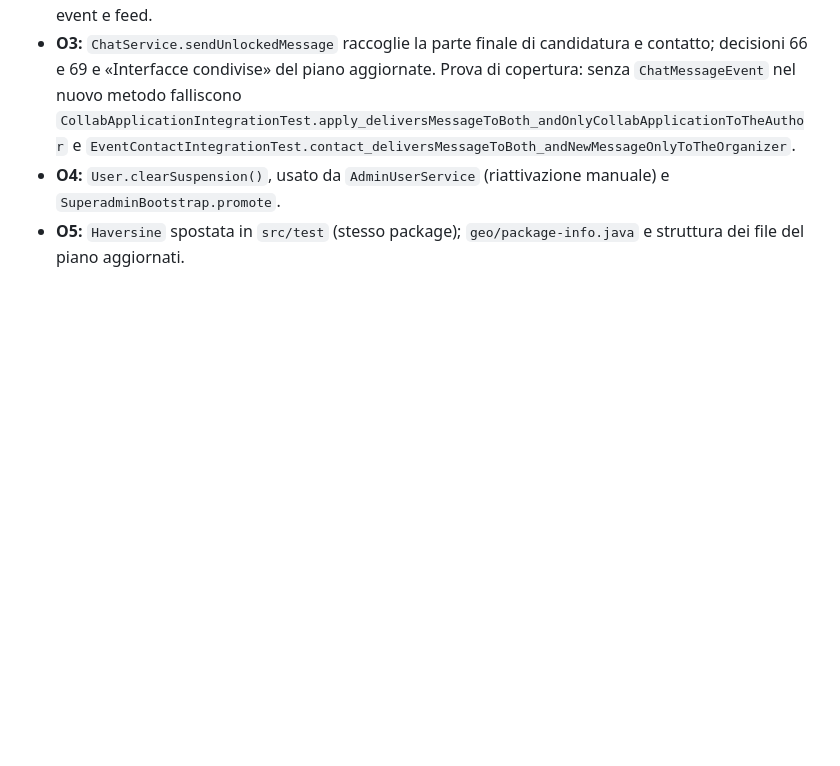
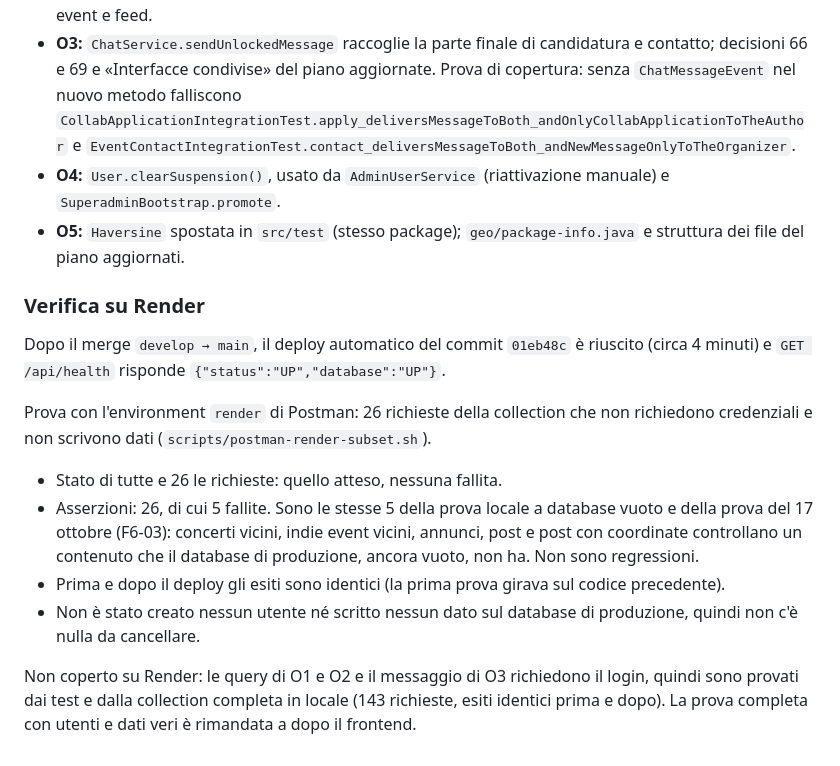
Before and after one commit to AlbertoRazzolini/Resonance_app, a Markdown page: docs/ottimizzazione.md, the part around the change. Drawn GitHub-style; blank space fills up the shorter version.

Commit message:
docs(optimization): aggiunge l'esito della verifica su Render
- docs/ottimizzazione.md: sezione "Verifica su Render" dopo il deploy del commit 01eb48c
- 26 richieste senza credenziali con l'environment render: stati tutti giusti, 5 asserzioni sul contenuto fallite perché il database di produzione è vuoto (come in locale e nella prova del 17 ottobre)
- nessun utente né dato scritto in produzione, quindi niente da cancellare
- O1, O2 e O3 non coperte su Render (richiedono il login): provate dai test e dalla collection completa in locale; prova con dati veri dopo il frontend

```diff
--- a/docs/ottimizzazione.md
+++ b/docs/ottimizzazione.md
@@ -220,3 +220,23 @@ ogni proposta sono passati prima e dopo.
 - **O4:** `User.clearSuspension()`, usato da `AdminUserService` (riattivazione manuale) e `SuperadminBootstrap.promote`.
 - **O5:** `Haversine` spostata in `src/test` (stesso package); `geo/package-info.java` e struttura dei file del piano
   aggiornati.
+
+### Verifica su Render
+
+Dopo il merge `develop → main`, il deploy automatico del commit `01eb48c` è riuscito (circa 4 minuti) e
+`GET /api/health` risponde `{"status":"UP","database":"UP"}`.
+
+Prova con l'environment `render` di Postman: 26 richieste della collection che non richiedono credenziali e non
+scrivono dati (`scripts/postman-render-subset.sh`).
+
+- Stato di tutte e 26 le richieste: quello atteso, nessuna fallita.
+- Asserzioni: 26, di cui 5 fallite. Sono le stesse 5 della prova locale a database vuoto e della prova del 17 ottobre
+  (F6-03): concerti vicini, indie event vicini, annunci, post e post con coordinate controllano un contenuto che il
+  database di produzione, ancora vuoto, non ha. Non sono regressioni.
+- Prima e dopo il deploy gli esiti sono identici (la prima prova girava sul codice precedente).
+- Non è stato creato nessun utente né scritto nessun dato sul database di produzione, quindi non c'è nulla da
+  cancellare.
+
+Non coperto su Render: le query di O1 e O2 e il messaggio di O3 richiedono il login, quindi sono provati dai test e
+dalla collection completa in locale (143 richieste, esiti identici prima e dopo). La prova completa con utenti e dati
+veri è rimandata a dopo il frontend.
```
